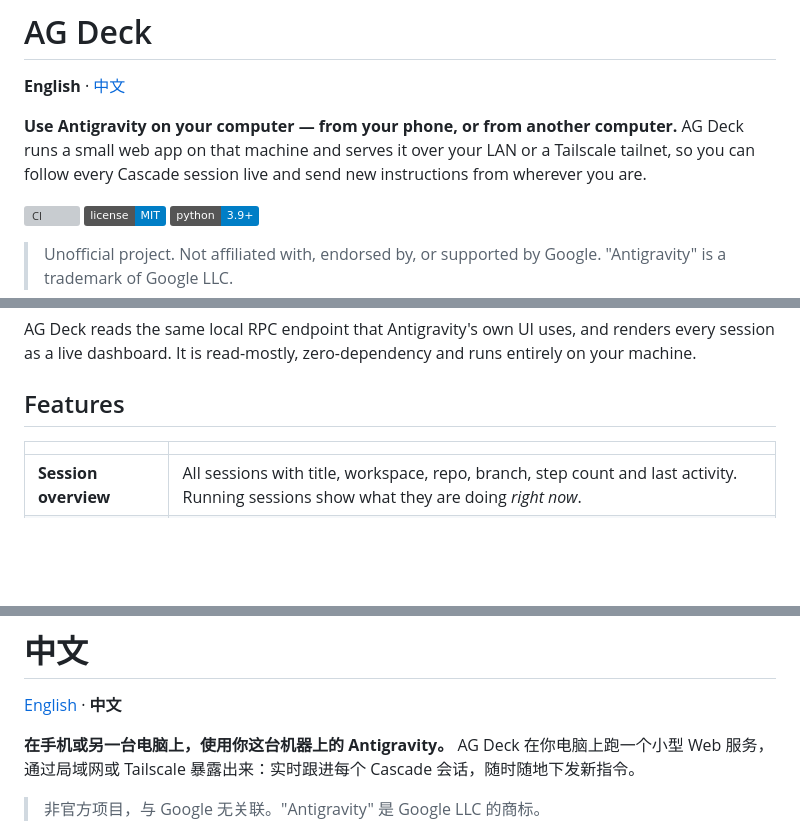
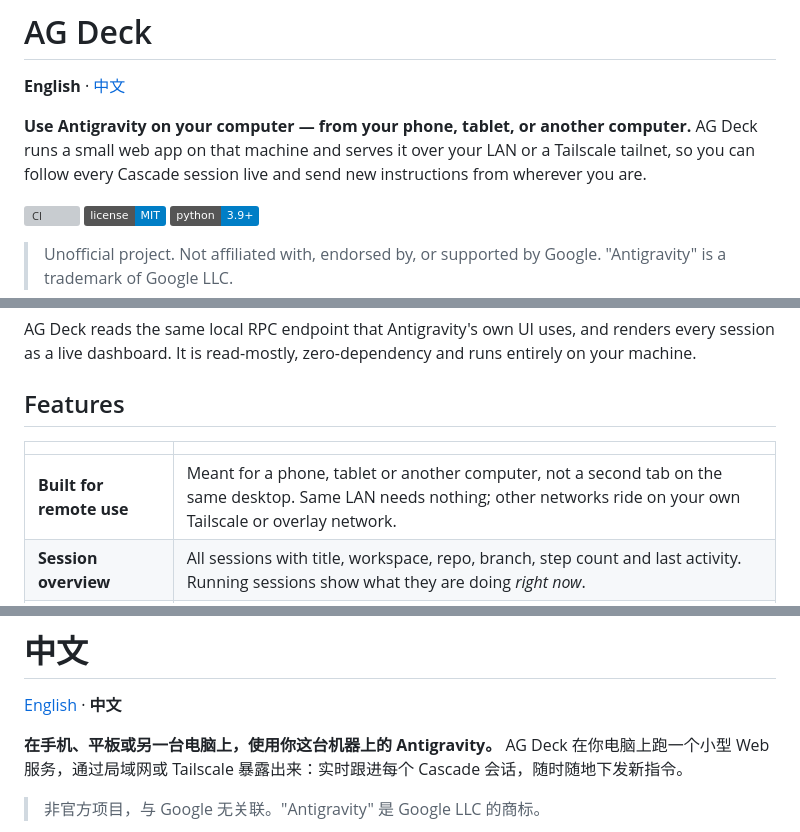
Before and after one commit to Raines-01/ag-deck, a Markdown page: README.md, 3 parts joined by grey strips. Rendered like a GitHub page; badges without logos; blank space fills up the shorter version; grey boxes are pictures that could not be loaded.

```diff
--- a/README.md
+++ b/README.md
@@ -2,7 +2,7 @@
 
 **English** · [中文](#中文)
 
-**Use Antigravity on your computer — from your phone, or from another computer.** AG Deck runs a small web app on that machine and serves it over your LAN or a Tailscale tailnet, so you can follow every Cascade session live and send new instructions from wherever you are.
+**Use Antigravity on your computer — from your phone, tablet, or another computer.** AG Deck runs a small web app on that machine and serves it over your LAN or a Tailscale tailnet, so you can follow every Cascade session live and send new instructions from wherever you are.
 
 [![CI](https://github.com/Raines-01/ag-deck/actions/workflows/ci.yml/badge.svg)](https://github.com/Raines-01/ag-deck/actions/workflows/ci.yml) [![License: MIT](https://img.shields.io/badge/license-MIT-blue.svg)](LICENSE) [![Python 3.9+](https://img.shields.io/badge/python-3.9%2B-blue.svg)](pyproject.toml)
 
@@ -32,6 +44,7 @@ AG Deck reads the same local RPC endpoint that Antigravity's own UI uses, and re
 
 | | |
 |---|---|
+| **Built for remote use** | Meant for a phone, tablet or another computer, not a second tab on the same desktop. Same LAN needs nothing; other networks ride on your own Tailscale or overlay network. |
 | **Session overview** | All sessions with title, workspace, repo, branch, step count and last activity. Running sessions show what they are doing *right now*. |
 | **Live progress** | State (working / waiting / idle), current action, total and per-turn step count, elapsed time, token usage. Updated every 2 s while running. |
 | **Execution timeline** | Grouped by turn: thinking, replies, shell commands with output and exit code, file reads, code edits with diffs, sub-agent tasks. Long stretches of file reads collapse into one row. |
@@ -241,7 +256,7 @@ Antigravity is a trademark of Google LLC. This project is unofficial and is not
 
 [English](#ag-deck) · **中文**
 
-**在手机或另一台电脑上，使用你这台机器上的 Antigravity。** AG Deck 在你电脑上跑一个小型 Web 服务，通过局域网或 Tailscale 暴露出来：实时跟进每个 Cascade 会话，随时随地下发新指令。
+**在手机、平板或另一台电脑上，使用你这台机器上的 Antigravity。** AG Deck 在你电脑上跑一个小型 Web 服务，通过局域网或 Tailscale 暴露出来：实时跟进每个 Cascade 会话，随时随地下发新指令。
 
 > 非官方项目，与 Google 无关联。"Antigravity" 是 Google LLC 的商标。
 
```
Also changed, not shown: other parts of README.md (+29 -0 lines).
